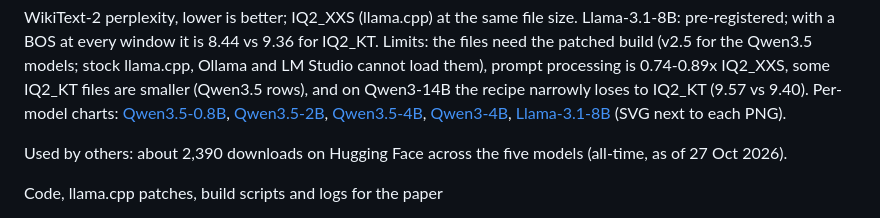
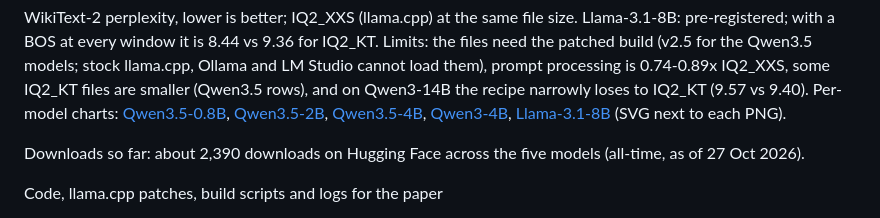
Before and after one commit to Genrius-AI/pingala8-llm, a Markdown page: README.md, the part around the change. Drawn GitHub-style.

Commit message:
README: plain downloads wording

```diff
--- a/README.md
+++ b/README.md
@@ -36,7 +36,7 @@ and writes replies 39% faster than Q4_K_M at half its size (batch 1, one RTX 507
 
 WikiText-2 perplexity, lower is better; IQ2_XXS (llama.cpp) at the same file size. Llama-3.1-8B: pre-registered; with a BOS at every window it is 8.44 vs 9.36 for IQ2_KT. Limits: the files need the patched build (v2.5 for the Qwen3.5 models; stock llama.cpp, Ollama and LM Studio cannot load them), prompt processing is 0.74-0.89x IQ2_XXS, some IQ2_KT files are smaller (Qwen3.5 rows), and on Qwen3-14B the recipe narrowly loses to IQ2_KT (9.57 vs 9.40). Per-model charts: [Qwen3.5-0.8B](docs/media/results/results_qwen35_0.8b.png), [Qwen3.5-2B](docs/media/results/results_qwen35_2b.png), [Qwen3.5-4B](docs/media/results/results_qwen35_4b.png), [Qwen3-4B](docs/media/results/results_qwen3_4b.png), [Llama-3.1-8B](docs/media/results/results_llama31_8b.png) (SVG next to each PNG).
 
-Used by others: about 2,390 downloads on Hugging Face across the five models (all-time, as of 27 Oct 2026).
+Downloads so far: about 2,390 downloads on Hugging Face across the five models (all-time, as of 27 Oct 2026).
 
 Code, llama.cpp patches, build scripts and logs for the paper
 
```
